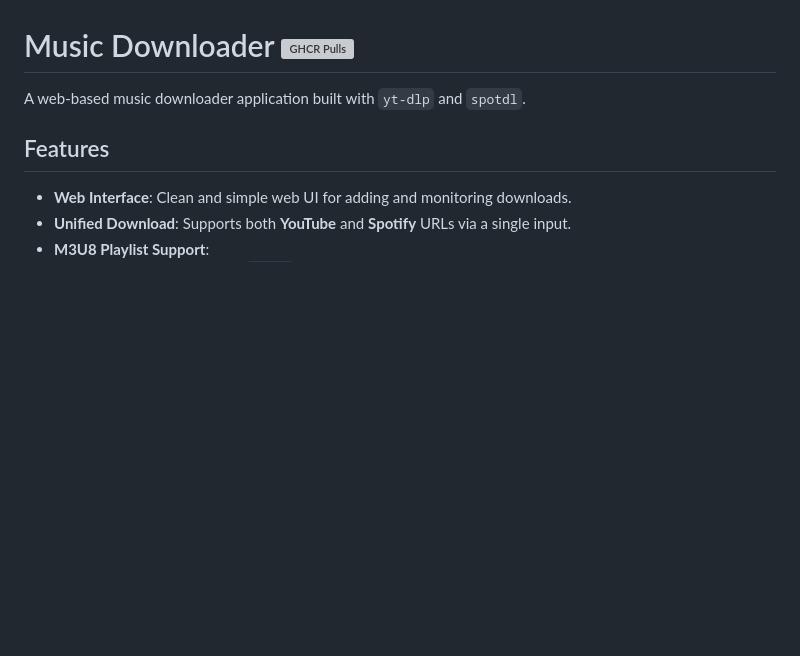
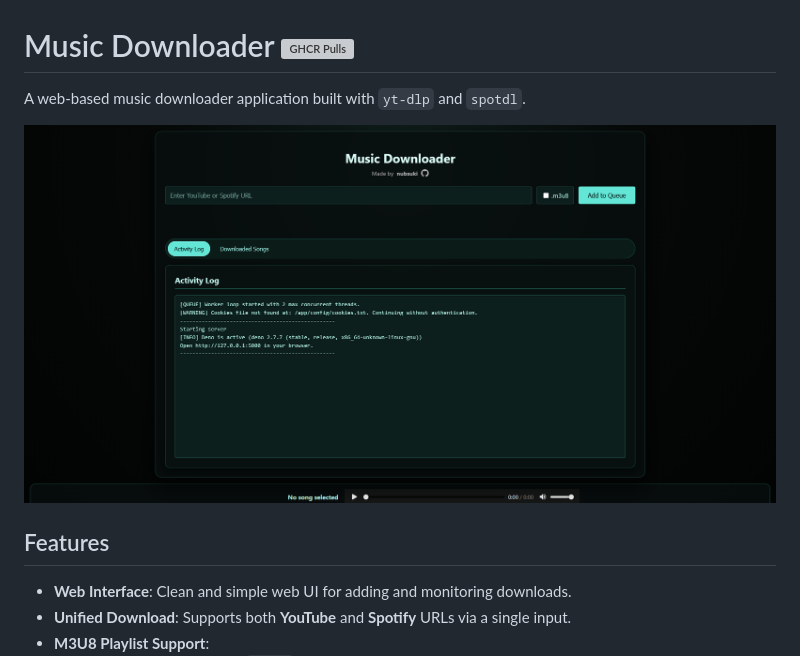
Before and after one commit to nubsuki/music-downloader, a Markdown page: README.md, the part around the change. Rendered like a GitHub page; pictures changed too: assets/image.png (added); blank space fills up the shorter version; grey boxes are pictures that could not be loaded.

```diff
--- a/README.md
+++ b/README.md
@@ -1,6 +1,8 @@
 # Music Downloader ![GHCR Pulls](https://ghcr-badge.elias.eu.org/shield/nubsuki/music-downloader/music-downloader)
 
 A web-based music downloader application built with `yt-dlp` and `spotdl`.
+
+![MusicDownloader](assets/image.png)
 
 ## Features
 
```
Also changed, not shown: 4 other files.
